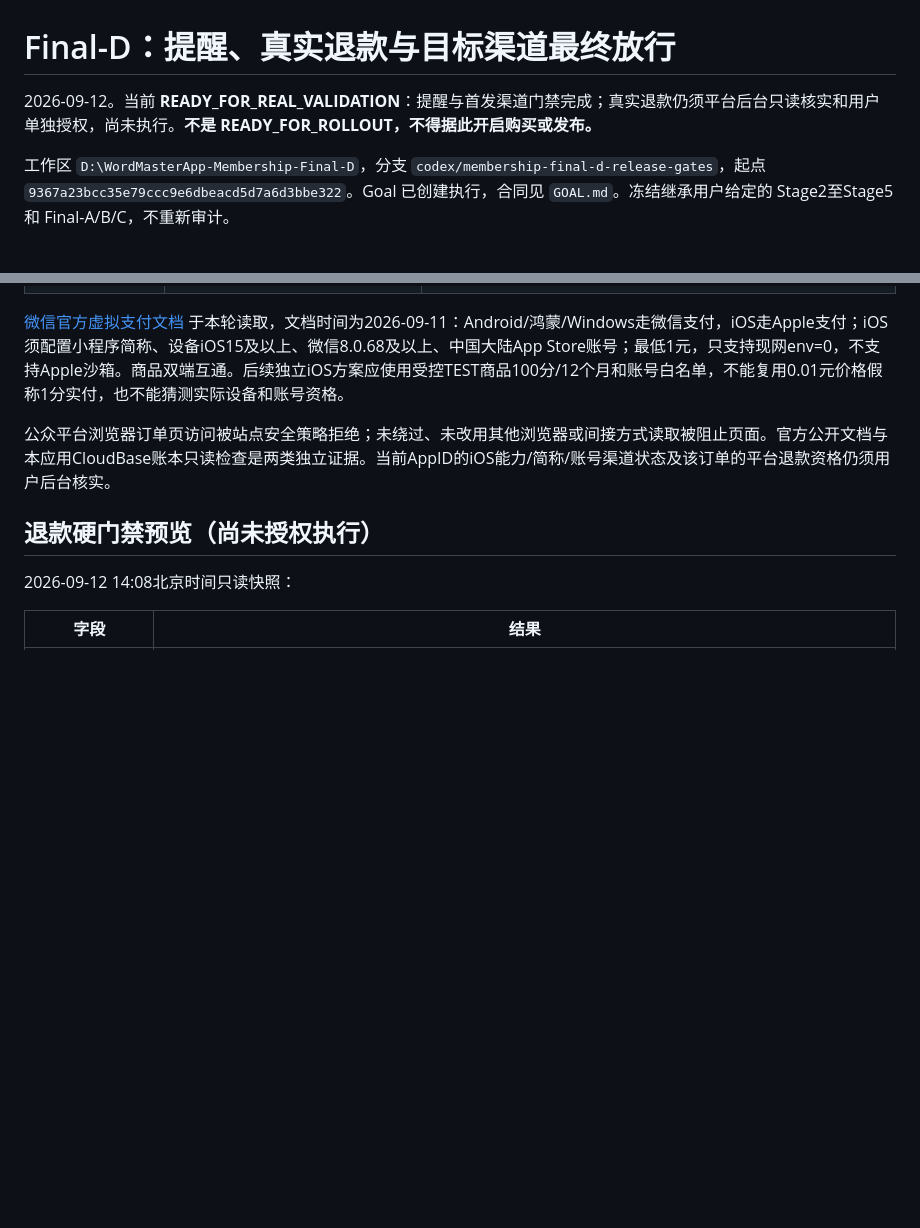
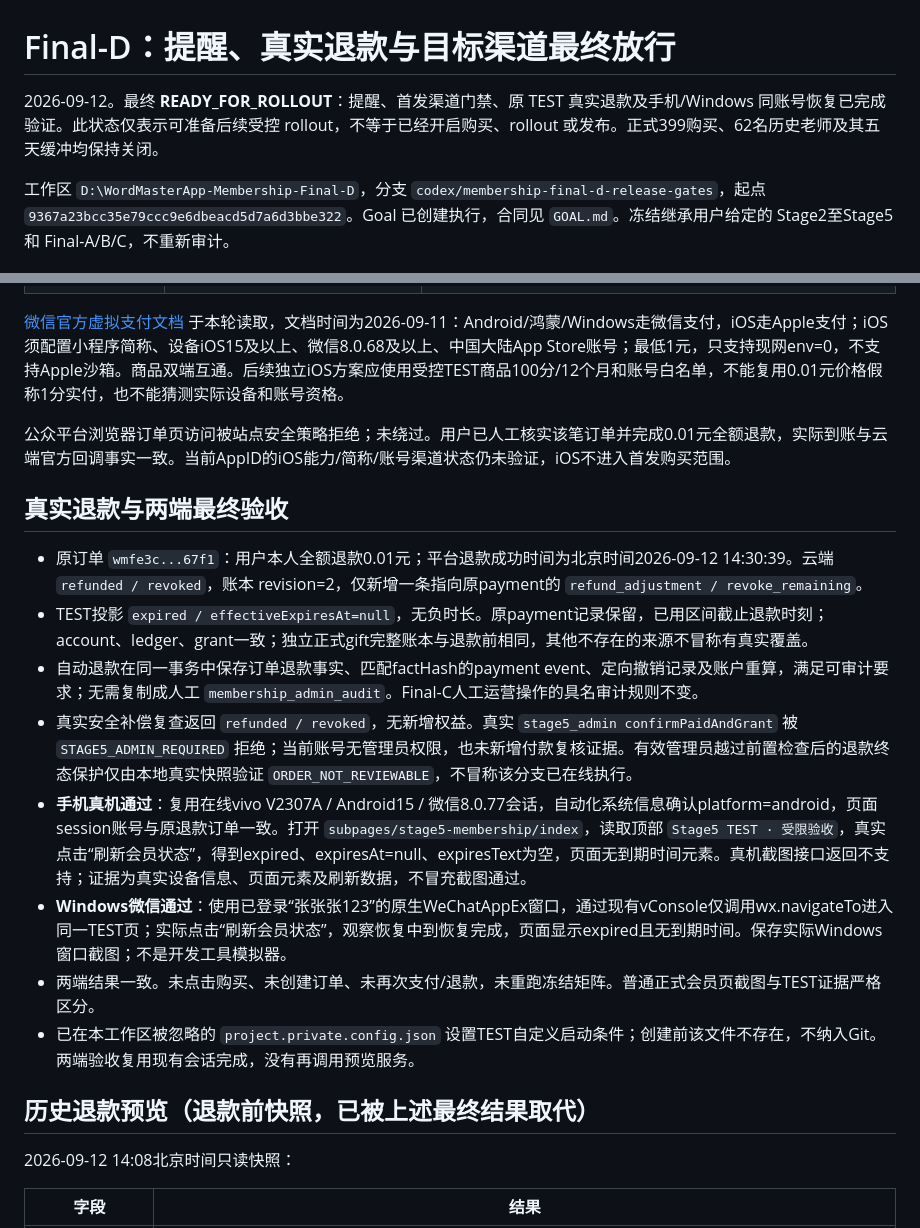
Before and after one commit to starrism39-art/WordMasterApp, a Markdown page: specs/membership-final-d/README.md, 2 parts joined by grey strips. GitHub-like rendering; blank space fills up the shorter version.

Commit message:
docs: record Final-D real refund and device acceptance

```diff
--- a/specs/membership-final-d/README.md
+++ b/specs/membership-final-d/README.md
@@ -1,6 +1,6 @@
 # Final-D：提醒、真实退款与目标渠道最终放行
 
-2026-09-12。当前 **READY_FOR_REAL_VALIDATION**：提醒与首发渠道门禁完成；真实退款仍须平台后台只读核实和用户单独授权，尚未执行。**不是 READY_FOR_ROLLOUT，不得据此开启购买或发布。**
+2026-09-12。最终 **READY_FOR_ROLLOUT**：提醒、首发渠道门禁、原 TEST 真实退款及手机/Windows 同账号恢复已完成验证。此状态仅表示可准备后续受控 rollout，不等于已经开启购买、rollout 或发布。正式399购买、62名历史老师及其五天缓冲均保持关闭。
 
 工作区 `D:\WordMasterApp-Membership-Final-D`，分支 `codex/membership-final-d-release-gates`，起点 `9367a23bcc35e79ccc9e6dbeacd5d7a6d3bbe322`。Goal 已创建执行，合同见 `GOAL.md`。冻结继承用户给定的 Stage2至Stage5 和 Final-A/B/C，不重新审计。
 
@@ -25,9 +25,20 @@
 
 [微信官方虚拟支付文档](https://developers.weixin.qq.com/miniprogram/dev/platform-capabilities/business-capabilities/virtual-payment.html) 于本轮读取，文档时间为2026-09-11：Android/鸿蒙/Windows走微信支付，iOS走Apple支付；iOS须配置小程序简称、设备iOS15及以上、微信8.0.68及以上、中国大陆App Store账号；最低1元，只支持现网env=0，不支持Apple沙箱。商品双端互通。后续独立iOS方案应使用受控TEST商品100分/12个月和账号白名单，不能复用0.01元价格假称1分实付，也不能猜测实际设备和账号资格。
 
-公众平台浏览器订单页访问被站点安全策略拒绝；未绕过、未改用其他浏览器或间接方式读取被阻止页面。官方公开文档与本应用CloudBase账本只读检查是两类独立证据。当前AppID的iOS能力/简称/账号渠道状态及该订单的平台退款资格仍须用户后台核实。
+公众平台浏览器订单页访问被站点安全策略拒绝；未绕过。用户已人工核实该笔订单并完成0.01元全额退款，实际到账与云端官方回调事实一致。当前AppID的iOS能力/简称/账号渠道状态仍未验证，iOS不进入首发购买范围。
 
-## 退款硬门禁预览（尚未授权执行）
+## 真实退款与两端最终验收
+
+- 原订单 `wmfe3c...67f1`：用户本人全额退款0.01元；平台退款成功时间为北京时间2026-09-12 14:30:39。云端 `refunded / revoked`，账本 revision=2，仅新增一条指向原payment的 `refund_adjustment / revoke_remaining`。
+- TEST投影 `expired / effectiveExpiresAt=null`，无负时长。原payment记录保留，已用区间截止退款时刻；account、ledger、grant一致；独立正式gift完整账本与退款前相同，其他不存在的来源不冒称有真实覆盖。
+- 自动退款在同一事务中保存订单退款事实、匹配factHash的payment event、定向撤销记录及账户重算，满足可审计要求；无需复制成人工 `membership_admin_audit`。Final-C人工运营操作的具名审计规则不变。
+- 真实安全补偿复查返回 `refunded / revoked`，无新增权益。真实 `stage5_admin confirmPaidAndGrant` 被 `STAGE5_ADMIN_REQUIRED` 拒绝；当前账号无管理员权限，也未新增付款复核证据。有效管理员越过前置检查后的退款终态保护仅由本地真实快照验证 `ORDER_NOT_REVIEWABLE`，不冒称该分支已在线执行。
+- **手机真机通过**：复用在线vivo V2307A / Android15 / 微信8.0.77会话，自动化系统信息确认platform=android，页面session账号与原退款订单一致。打开 `subpages/stage5-membership/index`，读取顶部 `Stage5 TEST · 受限验收`，真实点击“刷新会员状态”，得到expired、expiresAt=null、expiresText为空，页面无到期时间元素。真机截图接口返回不支持；证据为真实设备信息、页面元素及刷新数据，不冒充截图通过。
+- **Windows微信通过**：使用已登录“张张张123”的原生WeChatAppEx窗口，通过现有vConsole仅调用wx.navigateTo进入同一TEST页；实际点击“刷新会员状态”，观察恢复中到恢复完成，页面显示expired且无到期时间。保存实际Windows窗口截图；不是开发工具模拟器。
+- 两端结果一致。未点击购买、未创建订单、未再次支付/退款，未重跑冻结矩阵。普通正式会员页截图与TEST证据严格区分。
+- 已在本工作区被忽略的 `project.private.config.json` 设置TEST自定义启动条件；创建前该文件不存在，不纳入Git。两端验收复用现有会话完成，没有再调用预览服务。
+
+## 历史退款预览（退款前快照，已被上述最终结果取代）
 
 2026-09-12 14:08北京时间只读快照：
 
```
Also changed, not shown: other parts of specs/membership-final-d/README.md (+7 -5 lines).
